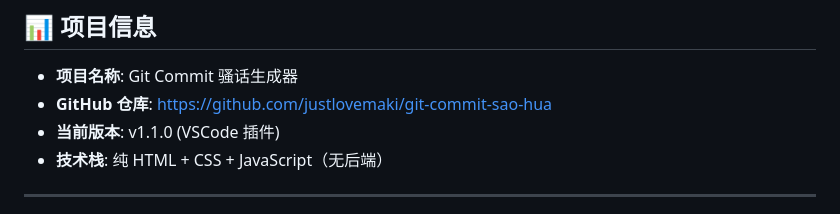
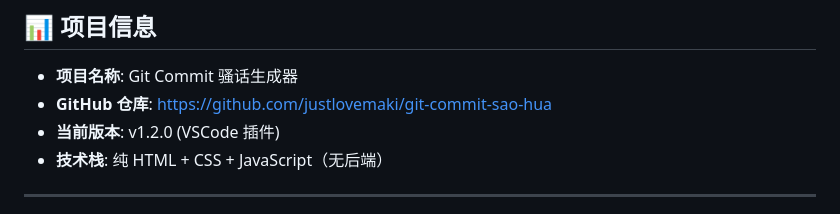
Before and after one commit to justlovemaki/git-commit-sao-hua, a Markdown page: PROJECT_EVOLUTION.md, the part around the change. GitHub-like rendering.

Commit message:
docs: 更新项目进化报告至 v1.2.0 📊

```diff
--- a/PROJECT_EVOLUTION.md
+++ b/PROJECT_EVOLUTION.md
@@ -4,7 +4,7 @@
 
 - **项目名称**: Git Commit 骚话生成器
 - **GitHub 仓库**: https://github.com/justlovemaki/git-commit-sao-hua
-- **当前版本**: v1.1.0 (VSCode 插件)
+- **当前版本**: v1.2.0 (VSCode 插件)
 - **技术栈**: 纯 HTML + CSS + JavaScript（无后端）
 
 ---
```
